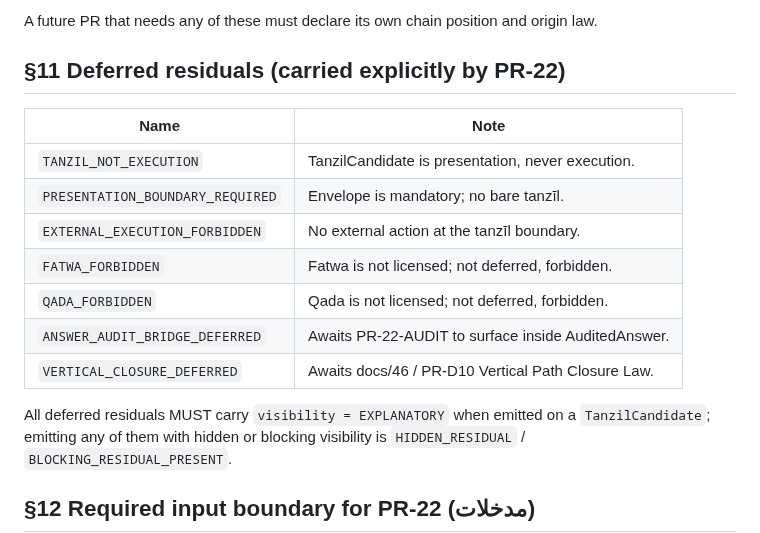
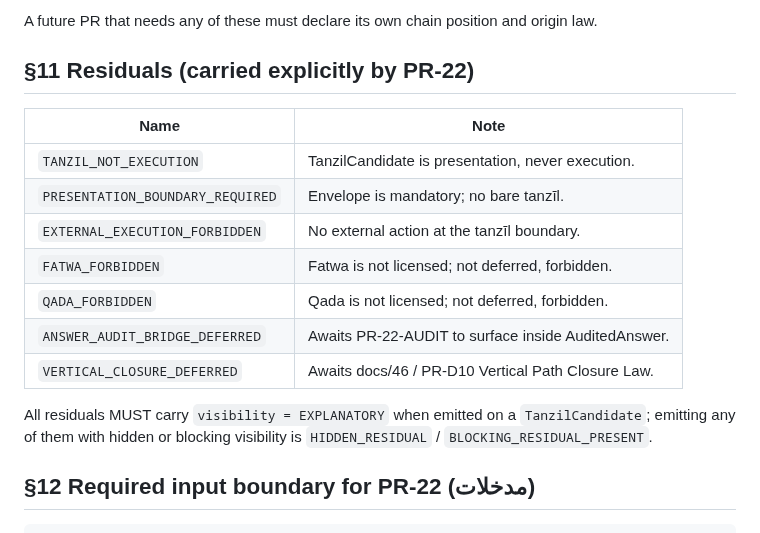
Before and after one commit to sonaiso/Taaqol-GPT, a Markdown page: docs/45_TANZIL_PRESENTATION_BOUNDARY_LAW.md, the part around the change. Rendered like a GitHub page.

Commit message:
Fix §11 title: rename 'Deferred residuals' to 'Residuals' per review feedback
Agent-Logs-Url: https://github.com/sonaiso/Taaqol-GPT/sessions/e871ca62-3bdb-40b0-a390-c0bb1fb18801

Co-authored-by: sonaiso <128359434+sonaiso@users.noreply.github.com>

```diff
--- a/docs/45_TANZIL_PRESENTATION_BOUNDARY_LAW.md
+++ b/docs/45_TANZIL_PRESENTATION_BOUNDARY_LAW.md
@@ -381,7 +381,7 @@ reference:
 A future PR that needs any of these must declare its own chain
 position and origin law.
 
-## §11 Deferred residuals (carried explicitly by PR-22)
+## §11 Residuals (carried explicitly by PR-22)
 
 | Name                                              | Note                                                        |
 |---------------------------------------------------|-------------------------------------------------------------|
@@ -393,7 +393,7 @@ position and origin law.
 | `ANSWER_AUDIT_BRIDGE_DEFERRED`                    | Awaits PR-22-AUDIT to surface inside AuditedAnswer.          |
 | `VERTICAL_CLOSURE_DEFERRED`                       | Awaits docs/46 / PR-D10 Vertical Path Closure Law.          |
 
-All deferred residuals MUST carry `visibility = EXPLANATORY` when
+All residuals MUST carry `visibility = EXPLANATORY` when
 emitted on a `TanzilCandidate`; emitting any of them with hidden
 or blocking visibility is `HIDDEN_RESIDUAL` / `BLOCKING_RESIDUAL_PRESENT`.
 
```
